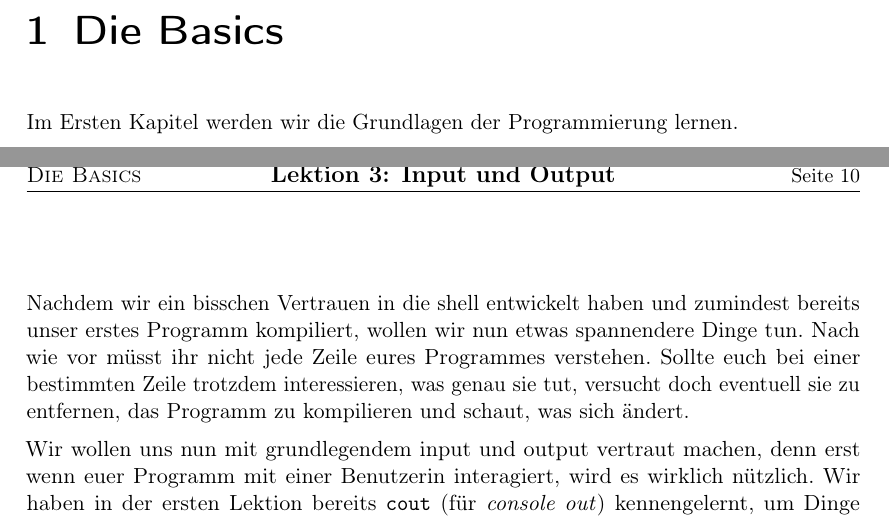
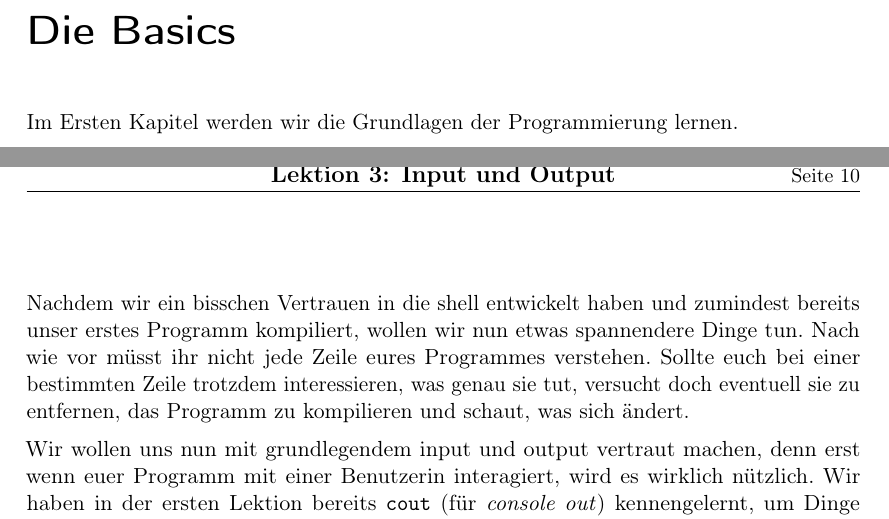
Before and after one commit to FachschaftMathPhysInfo/Programmiervorkurs, a LaTeX document (vorkurs.tex, which reads basics/intro.tex): two parts of pages 5 and 10 of 44, joined at a grey line, cut so that both start at the same text. Compiled offline with pdfLaTeX.

Commit message:
\chapter{...} -> \chapter*{...}

```diff
--- a/basics/intro.tex
+++ b/basics/intro.tex
@@ -1,4 +1,4 @@
-\chapter{Die Basics}
+\chapter*{Die Basics}
 \pagestyle{empty}
 
 Im Ersten Kapitel werden wir die Grundlagen der Programmierung lernen.
```
